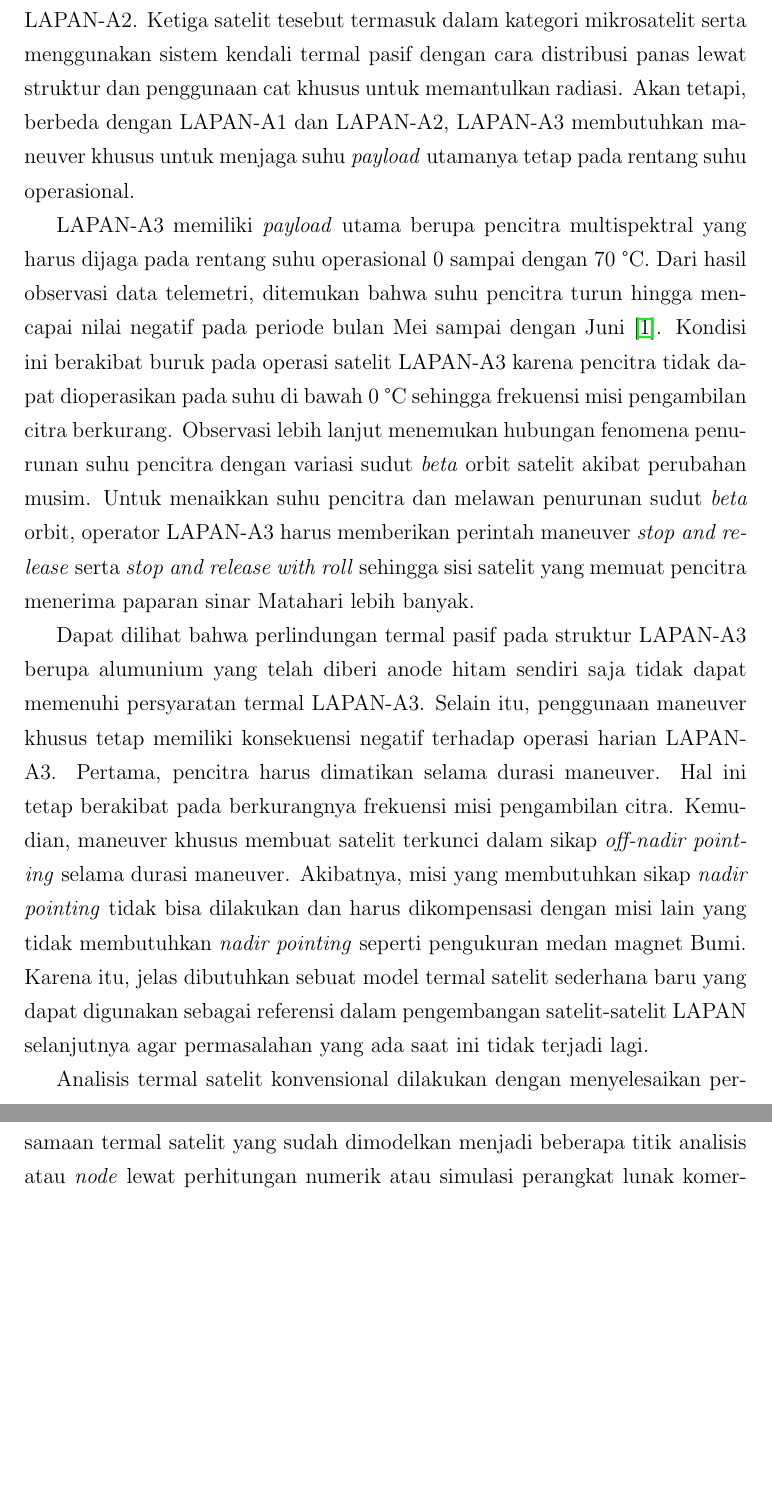
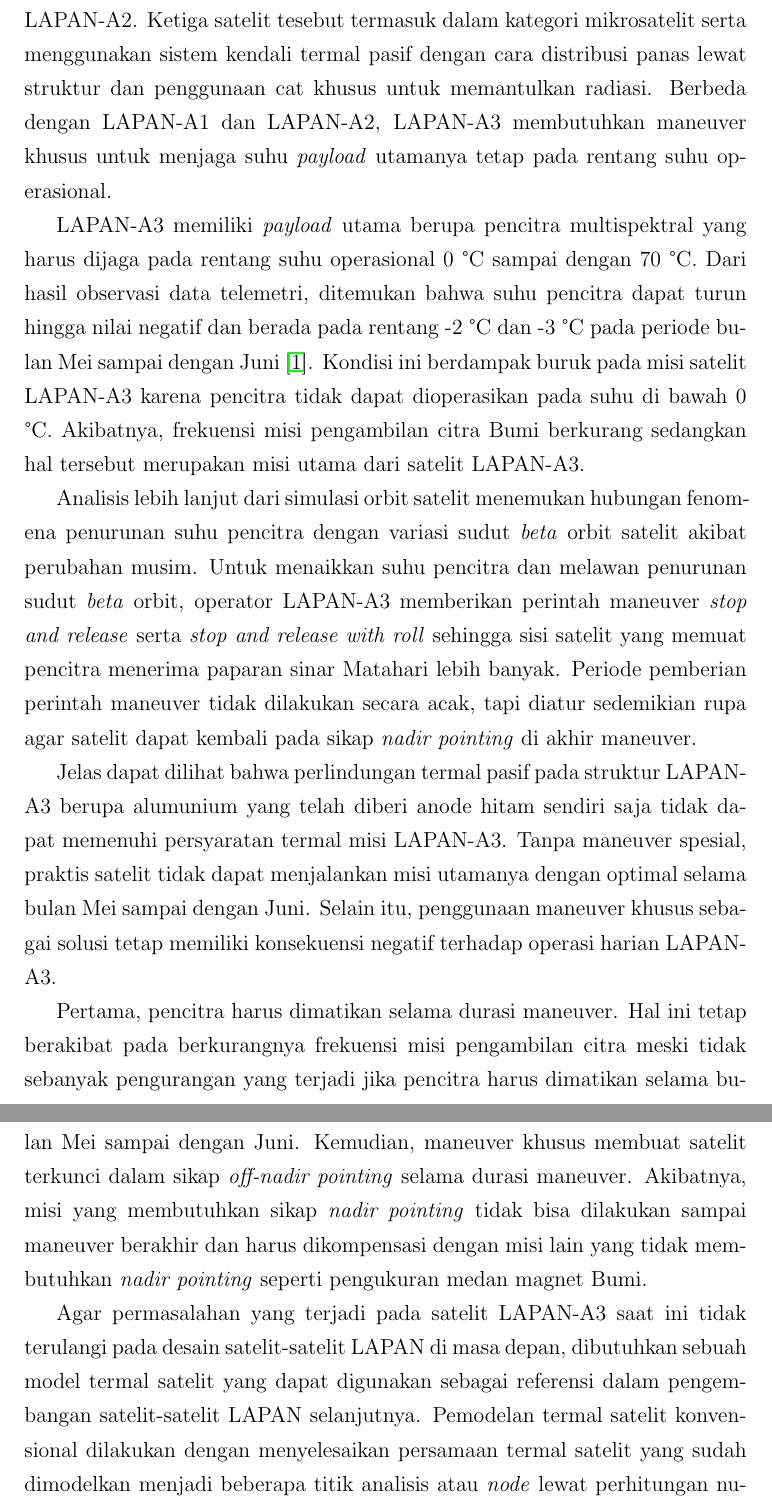
Before and after one commit to sutricky/tugasakhir, a LaTeX thesis (main.tex, which reads chapter/c1.tex): two parts of pages 17 and 18 of 59, joined at a grey line, cut so that both start at the same text, the shorter picture padded with empty space. Compiled offline with pdfLaTeX.

Commit message:
Fix chapter 1

```diff
--- a/chapter/c1.tex
+++ b/chapter/c1.tex
@@ -36,38 +36,49 @@
 berhasil meluncurkan satelit LAPAN-A1 dan LAPAN-A2. Ketiga satelit tesebut
 termasuk dalam kategori mikrosatelit serta menggunakan sistem kendali termal
 pasif dengan cara distribusi panas lewat struktur dan penggunaan cat khusus
-untuk memantulkan radiasi. Akan tetapi, berbeda dengan LAPAN-A1 dan LAPAN-A2,
+untuk memantulkan radiasi. Berbeda dengan LAPAN-A1 dan LAPAN-A2,
 LAPAN-A3 membutuhkan maneuver khusus untuk menjaga suhu \textit{payload}
 utamanya tetap pada rentang suhu operasional.
 
 LAPAN-A3 memiliki \textit{payload} utama berupa pencitra multispektral yang
-harus dijaga pada rentang suhu operasional 0 sampai dengan 70 \degree C. Dari
-hasil observasi data telemetri, ditemukan bahwa suhu pencitra turun hingga
-mencapai nilai negatif pada periode bulan Mei sampai dengan Juni
-\cite{ribah2019}. Kondisi ini berakibat buruk pada operasi satelit LAPAN-A3
-karena pencitra tidak dapat dioperasikan pada suhu di bawah 0 \degree C
-sehingga frekuensi misi pengambilan citra berkurang. Observasi lebih lanjut
-menemukan hubungan fenomena penurunan suhu pencitra dengan variasi sudut
-\textit{beta} orbit satelit akibat perubahan musim. Untuk menaikkan suhu
-pencitra dan melawan penurunan sudut \textit{beta} orbit, operator LAPAN-A3
-harus memberikan perintah maneuver \textit{stop and release} serta \textit{stop
-and release with roll} sehingga sisi satelit yang memuat pencitra menerima
-paparan sinar Matahari lebih banyak.
+harus dijaga pada rentang suhu operasional 0 \degree C sampai dengan 70 \degree
+C. Dari hasil observasi data telemetri, ditemukan bahwa suhu pencitra dapat
+turun hingga nilai negatif dan berada pada rentang -2 \degree C dan -3 \degree
+C pada periode bulan Mei sampai dengan Juni \cite{ribah2019}. Kondisi ini
+berdampak buruk pada misi satelit LAPAN-A3 karena pencitra tidak dapat
+dioperasikan pada suhu di bawah 0 \degree C. Akibatnya, frekuensi misi
+pengambilan citra Bumi berkurang sedangkan hal tersebut merupakan misi utama
+dari satelit LAPAN-A3.
 
-Dapat dilihat bahwa perlindungan termal pasif pada struktur LAPAN-A3 berupa
-alumunium yang telah diberi anode hitam sendiri saja tidak dapat memenuhi
-persyaratan termal LAPAN-A3. Selain itu, penggunaan maneuver khusus tetap
-memiliki konsekuensi negatif terhadap operasi harian LAPAN-A3. Pertama,
-pencitra harus dimatikan selama durasi maneuver. Hal ini tetap berakibat pada
-berkurangnya frekuensi misi pengambilan citra. Kemudian, maneuver khusus
-membuat satelit terkunci dalam sikap \textit{off-nadir pointing} selama durasi
-maneuver. Akibatnya, misi yang membutuhkan sikap \textit{nadir pointing} tidak
-bisa dilakukan dan harus dikompensasi dengan misi lain yang tidak membutuhkan
-\textit{nadir pointing} seperti pengukuran medan magnet Bumi. Karena itu, jelas
-dibutuhkan sebuat model termal satelit sederhana baru yang dapat digunakan
-sebagai referensi dalam pengembangan satelit-satelit LAPAN selanjutnya agar
-permasalahan yang ada saat ini tidak terjadi lagi.
+Analisis lebih lanjut dari simulasi orbit satelit menemukan hubungan fenomena
+penurunan suhu pencitra dengan variasi sudut \textit{beta} orbit satelit akibat
+perubahan musim. Untuk menaikkan suhu pencitra dan melawan penurunan sudut
+\textit{beta} orbit, operator LAPAN-A3 memberikan perintah maneuver
+\textit{stop and release} serta \textit{stop and release with roll} sehingga
+sisi satelit yang memuat pencitra menerima paparan sinar Matahari lebih banyak.
+Periode pemberian perintah maneuver tidak dilakukan secara acak, tapi diatur
+sedemikian rupa agar satelit dapat kembali pada sikap \textit{nadir pointing}
+di akhir maneuver.
 
-Analisis termal satelit konvensional dilakukan dengan menyelesaikan persamaan
-termal satelit yang sudah dimodelkan menjadi beberapa titik analisis atau \textit{node}
-lewat perhitungan numerik atau simulasi perangkat lunak komersial. Untuk
+Jelas dapat dilihat bahwa perlindungan termal pasif pada struktur LAPAN-A3
+berupa alumunium yang telah diberi anode hitam sendiri saja tidak dapat
+memenuhi persyaratan termal misi LAPAN-A3. Tanpa maneuver spesial, praktis
+satelit tidak dapat menjalankan misi utamanya dengan optimal selama bulan Mei
+sampai dengan Juni. Selain itu, penggunaan maneuver khusus sebagai solusi tetap
+memiliki konsekuensi negatif terhadap operasi harian LAPAN-A3.
+
+Pertama, pencitra harus dimatikan selama durasi maneuver. Hal ini tetap
+berakibat pada berkurangnya frekuensi misi pengambilan citra meski tidak
+sebanyak pengurangan yang terjadi jika pencitra harus dimatikan selama bulan
+Mei sampai dengan Juni. Kemudian, maneuver khusus membuat satelit terkunci
+dalam sikap \textit{off-nadir pointing} selama durasi maneuver. Akibatnya, misi
+yang membutuhkan sikap \textit{nadir pointing} tidak bisa dilakukan sampai
+maneuver berakhir dan harus dikompensasi dengan misi lain yang tidak
+membutuhkan \textit{nadir pointing} seperti pengukuran medan magnet Bumi.
+
+Agar permasalahan yang terjadi pada satelit LAPAN-A3 saat ini tidak terulangi
+pada desain satelit-satelit LAPAN di masa depan, dibutuhkan sebuah model termal
+satelit yang dapat digunakan sebagai referensi dalam pengembangan
+satelit-satelit LAPAN selanjutnya. Pemodelan termal satelit konvensional
+dilakukan dengan menyelesaikan persamaan termal satelit yang sudah dimodelkan
+menjadi beberapa titik analisis atau \textit{node} lewat perhitungan numerik
```
Also changed, not shown: chapter/c1.tex (12 more changed lines).
